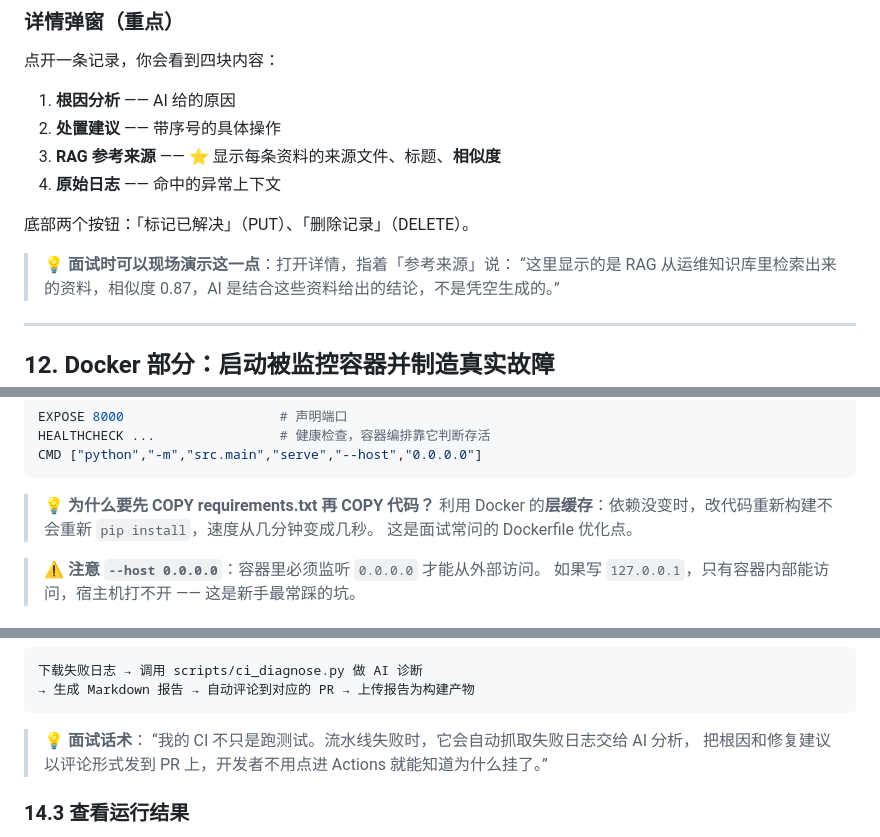
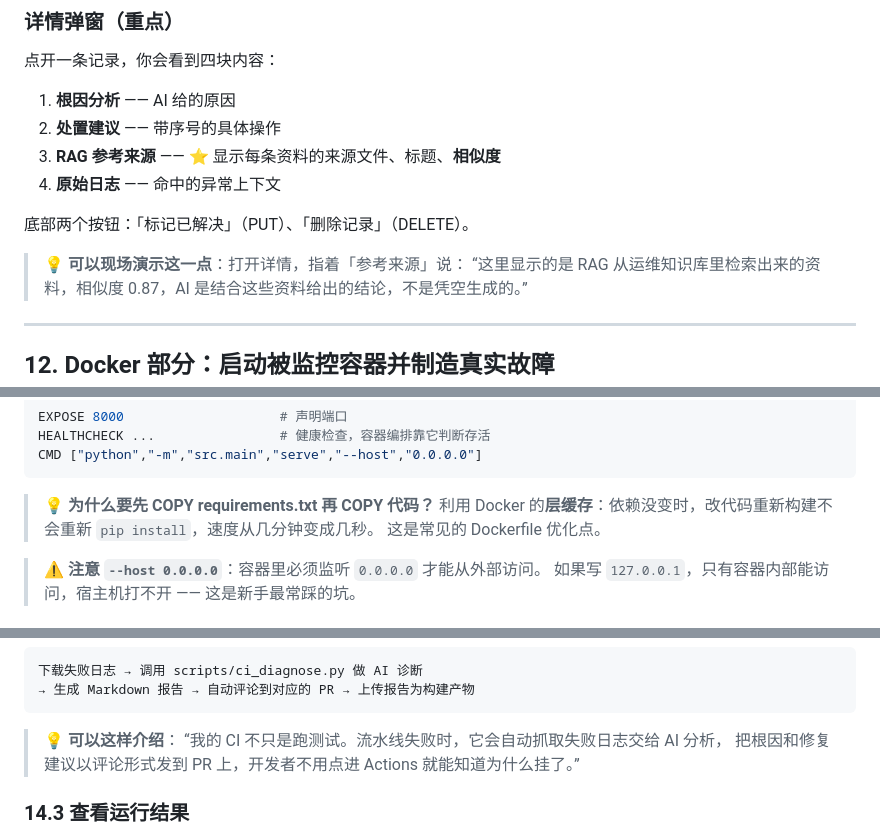
Before and after one commit to admin123-jpg/ai-log-doctor, a Markdown page: docs/部署教程.md, 3 parts joined by grey strips. GitHub-like rendering.

````diff
--- a/docs/部署教程.md
+++ b/docs/部署教程.md
@@ -674,7 +674,7 @@ python scripts/api_smoke_test.py
 
 底部两个按钮：「标记已解决」（PUT）、「删除记录」（DELETE）。
 
-> 💡 **面试时可以现场演示这一点**：打开详情，指着「参考来源」说：
+> 💡 **可以现场演示这一点**：打开详情，指着「参考来源」说：
 > “这里显示的是 RAG 从运维知识库里检索出来的资料，相似度 0.87，AI 是结合这些资料给出的结论，不是凭空生成的。”
 
 ---
@@ -797,7 +797,7 @@ CMD ["python","-m","src.main","serve","--host","0.0.0.0"]
 
 > 💡 **为什么要先 COPY requirements.txt 再 COPY 代码？**
 > 利用 Docker 的**层缓存**：依赖没变时，改代码重新构建不会重新 `pip install`，速度从几分钟变成几秒。
-> 这是面试常问的 Dockerfile 优化点。
+> 这是常见的 Dockerfile 优化点。
 
 > ⚠️ **注意 `--host 0.0.0.0`**：容器里必须监听 `0.0.0.0` 才能从外部访问。
 > 如果写 `127.0.0.1`，只有容器内部能访问，宿主机打不开 —— 这是新手最常踩的坑。
@@ -856,7 +856,7 @@ git push -u origin main
 → 生成 Markdown 报告 → 自动评论到对应的 PR → 上传报告为构建产物
 ```
 
-> 💡 **面试话术**：
+> 💡 **可以这样介绍**：
 > “我的 CI 不只是跑测试。流水线失败时，它会自动抓取失败日志交给 AI 分析，
 > 把根因和修复建议以评论形式发到 PR 上，开发者不用点进 Actions 就能知道为什么挂了。”
 
````
Also changed, not shown: other parts of docs/部署教程.md (+16 -13 lines), docs/目录结构详解.md (+2 -2 lines), docs/虚拟机部署指南.md (+1 -1 lines).
